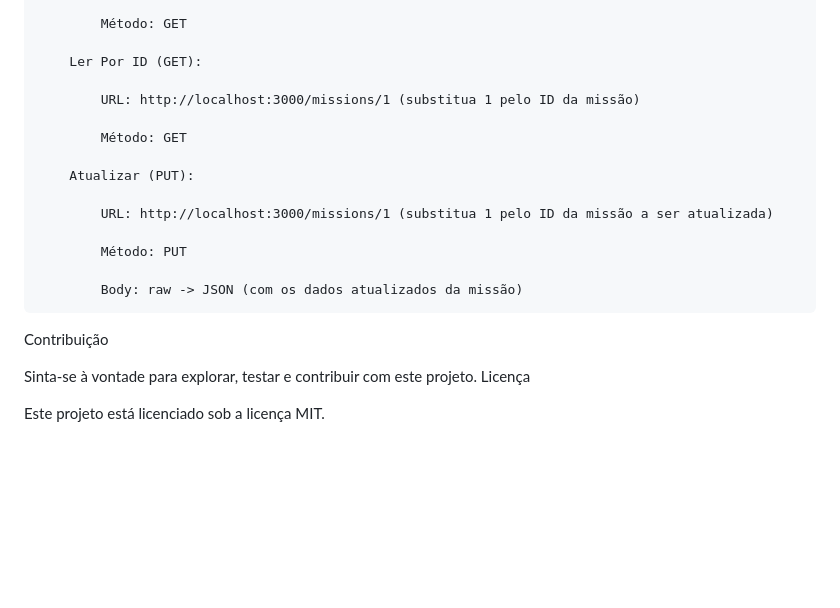
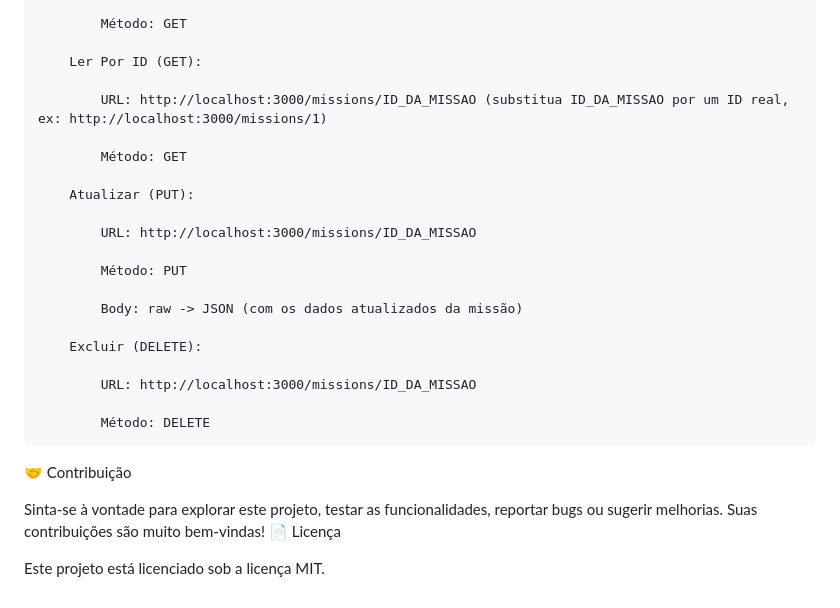
Before and after one commit to GabrieldPeder/Projeto-Node-Express, a Markdown page: README.md, the part around the change printed below. Drawn GitHub-style; blank space fills up the shorter version.

```diff
--- a/README.md
+++ b/README.md
@@ -149,21 +194,27 @@ Passos
 
         Ler Por ID (GET):
 
-            URL: http://localhost:3000/missions/1 (substitua 1 pelo ID da missão)
+            URL: http://localhost:3000/missions/ID_DA_MISSAO (substitua ID_DA_MISSAO por um ID real, ex: http://localhost:3000/missions/1)
 
             Método: GET
 
         Atualizar (PUT):
 
-            URL: http://localhost:3000/missions/1 (substitua 1 pelo ID da missão a ser atualizada)
+            URL: http://localhost:3000/missions/ID_DA_MISSAO
 
             Método: PUT
 
             Body: raw -> JSON (com os dados atualizados da missão)
 
-Contribuição
+        Excluir (DELETE):
 
-Sinta-se à vontade para explorar, testar e contribuir com este projeto.
-Licença
+            URL: http://localhost:3000/missions/ID_DA_MISSAO
+
+            Método: DELETE
+
+🤝 Contribuição
+
+Sinta-se à vontade para explorar este projeto, testar as funcionalidades, reportar bugs ou sugerir melhorias. Suas contribuições são muito bem-vindas!
+📄 Licença
 
 Este projeto está licenciado sob a licença MIT.
```
Also changed, not shown: other parts of README.md (+101 -56 lines).
